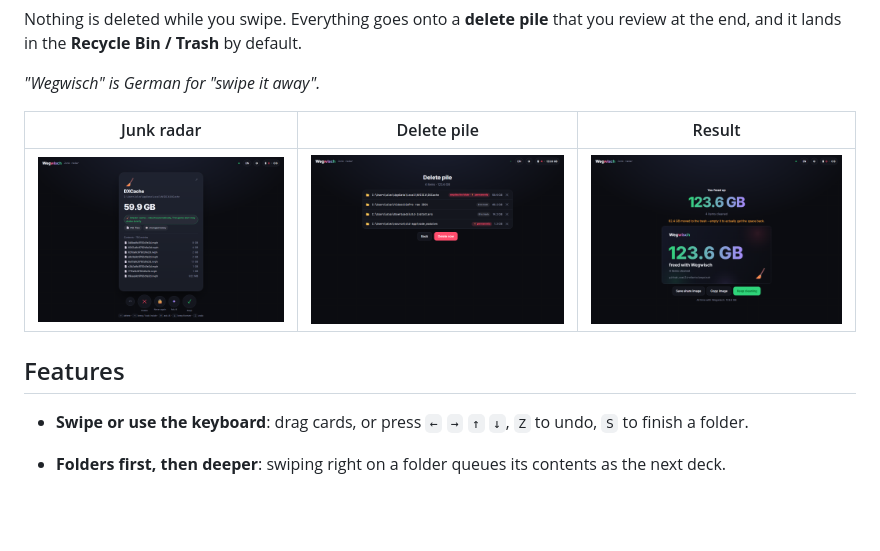
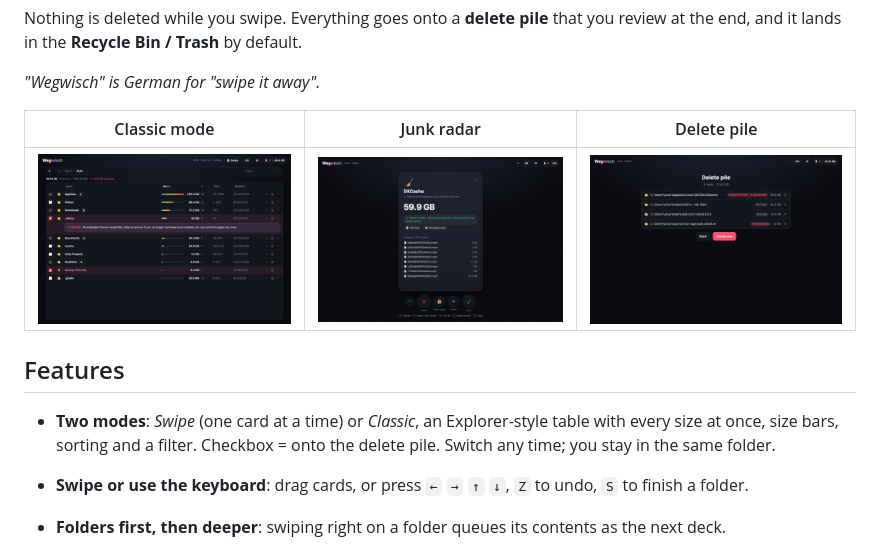
Before and after one commit to JiroKonto/wegwisch, a Markdown page: README.md, the part around the change. Rendered like a GitHub page; pictures changed too: docs/classic.png (added); blank space fills up the shorter version.

```diff
--- a/README.md
+++ b/README.md
@@ -18,12 +18,13 @@ Nothing is deleted while you swipe. Everything goes onto a **delete pile** that
 
 *"Wegwisch" is German for "swipe it away".*
 
-| Junk radar | Delete pile | Result |
+| Classic mode | Junk radar | Delete pile |
 |---|---|---|
-| <img src="docs/junk.png" alt="Junk radar card for a 59.9 GB shader cache"> | <img src="docs/pile.png" alt="Delete pile with four items"> | <img src="docs/result.png" alt="Result screen: 123.6 GB freed, with share image"> |
+| <img src="docs/classic.png" alt="Classic mode: table of folders with size bars"> | <img src="docs/junk.png" alt="Junk radar card for a 59.9 GB shader cache"> | <img src="docs/pile.png" alt="Delete pile with four items"> |
 
 ## Features
 
+- **Two modes**: *Swipe* (one card at a time) or *Classic*, an Explorer-style table with every size at once, size bars, sorting and a filter. Checkbox = onto the delete pile. Switch any time; you stay in the same folder.
 - **Swipe or use the keyboard**: drag cards, or press `←` `→` `↑` `↓`, `Z` to undo, `S` to finish a folder.
 - **Folders first, then deeper**: swiping right on a folder queues its contents as the next deck.
 - **Fast parallel scanning**: a pool of worker threads (adjustable, 1–64) walks the disk. Folders you're looking at jump the queue. Sizes are the space *actually used on disk*, so sparse VM images and cloud placeholders don't show phantom gigabytes. Optionally scans all drives in the background.
```
Also changed, not shown: docs/start.png, 7 other files.
